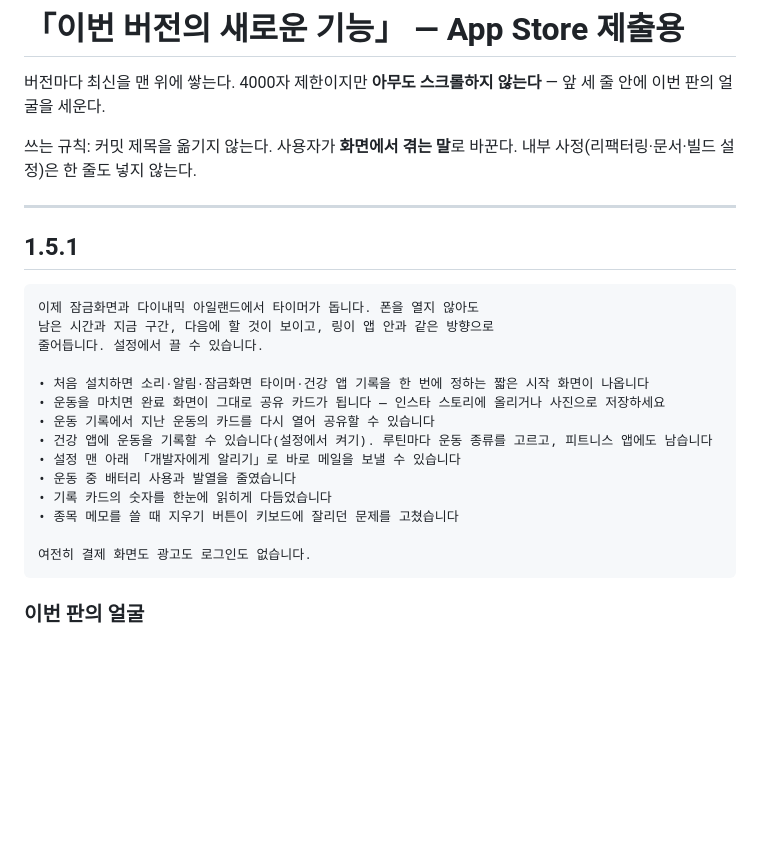
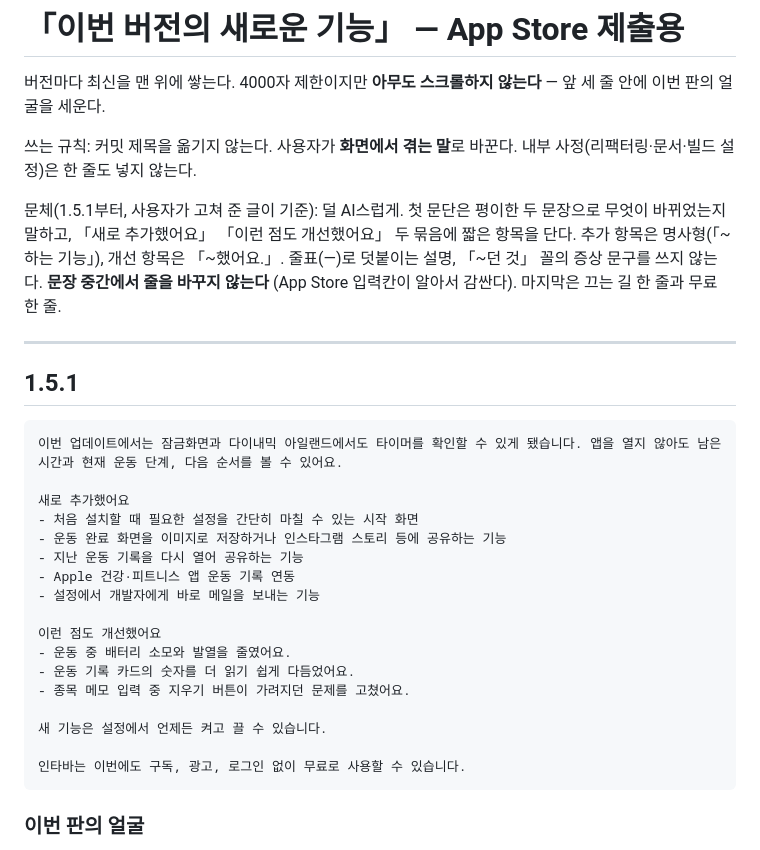
Before and after one commit to yunuchoiii/Intava, a Markdown page: store-listing/whats-new.md, the part around the change. GitHub-like rendering; blank space fills up the shorter version.

Commit message:
docs(release): 1.5.1 새로운 기능 문구를 사용자가 고친 글로, 문체 규칙을 적어 둠
덜 AI스러운 평이한 문장, 「새로 추가했어요」「이런 점도 개선했어요」 두 묶음, 문장 중간 줄바꿈 없음. 파일 머리에 앞으로의 문체 규칙을 남겼다.

````diff
--- a/store-listing/whats-new.md
+++ b/store-listing/whats-new.md
@@ -6,25 +6,34 @@
 쓰는 규칙: 커밋 제목을 옮기지 않는다. 사용자가 **화면에서 겪는 말**로 바꾼다.
 내부 사정(리팩터링·문서·빌드 설정)은 한 줄도 넣지 않는다.
 
+문체(1.5.1부터, 사용자가 고쳐 준 글이 기준): 덜 AI스럽게. 첫 문단은 평이한 두 문장으로
+무엇이 바뀌었는지 말하고, 「새로 추가했어요」 「이런 점도 개선했어요」 두 묶음에 짧은
+항목을 단다. 추가 항목은 명사형(「~하는 기능」), 개선 항목은 「~했어요.」. 줄표(—)로
+덧붙이는 설명, 「~던 것」 꼴의 증상 문구를 쓰지 않는다. **문장 중간에서 줄을 바꾸지 않는다**
+(App Store 입력칸이 알아서 감싼다). 마지막은 끄는 길 한 줄과 무료 한 줄.
+
 ---
 
 ## 1.5.1
 
 ```
-이제 잠금화면과 다이내믹 아일랜드에서 타이머가 돕니다. 폰을 열지 않아도
-남은 시간과 지금 구간, 다음에 할 것이 보이고, 링이 앱 안과 같은 방향으로
-줄어듭니다. 설정에서 끌 수 있습니다.
+이번 업데이트에서는 잠금화면과 다이내믹 아일랜드에서도 타이머를 확인할 수 있게 됐습니다. 앱을 열지 않아도 남은 시간과 현재 운동 단계, 다음 순서를 볼 수 있어요.
 
-• 처음 설치하면 소리·알림·잠금화면 타이머·건강 앱 기록을 한 번에 정하는 짧은 시작 화면이 나옵니다
-• 운동을 마치면 완료 화면이 그대로 공유 카드가 됩니다 — 인스타 스토리에 올리거나 사진으로 저장하세요
-• 운동 기록에서 지난 운동의 카드를 다시 열어 공유할 수 있습니다
-• 건강 앱에 운동을 기록할 수 있습니다(설정에서 켜기). 루틴마다 운동 종류를 고르고, 피트니스 앱에도 남습니다
-• 설정 맨 아래 「개발자에게 알리기」로 바로 메일을 보낼 수 있습니다
-• 운동 중 배터리 사용과 발열을 줄였습니다
-• 기록 카드의 숫자를 한눈에 읽히게 다듬었습니다
-• 종목 메모를 쓸 때 지우기 버튼이 키보드에 잘리던 문제를 고쳤습니다
+새로 추가했어요
+- 처음 설치할 때 필요한 설정을 간단히 마칠 수 있는 시작 화면
+- 운동 완료 화면을 이미지로 저장하거나 인스타그램 스토리 등에 공유하는 기능
+- 지난 운동 기록을 다시 열어 공유하는 기능
+- Apple 건강·피트니스 앱 운동 기록 연동
+- 설정에서 개발자에게 바로 메일을 보내는 기능
 
-여전히 결제 화면도 광고도 로그인도 없습니다.
+이런 점도 개선했어요
+- 운동 중 배터리 소모와 발열을 줄였어요.
+- 운동 기록 카드의 숫자를 더 읽기 쉽게 다듬었어요.
+- 종목 메모 입력 중 지우기 버튼이 가려지던 문제를 고쳤어요.
+
+새 기능은 설정에서 언제든 켜고 끌 수 있습니다.
+
+인타바는 이번에도 구독, 광고, 로그인 없이 무료로 사용할 수 있습니다.
 ```
 
 ### 이번 판의 얼굴
````
